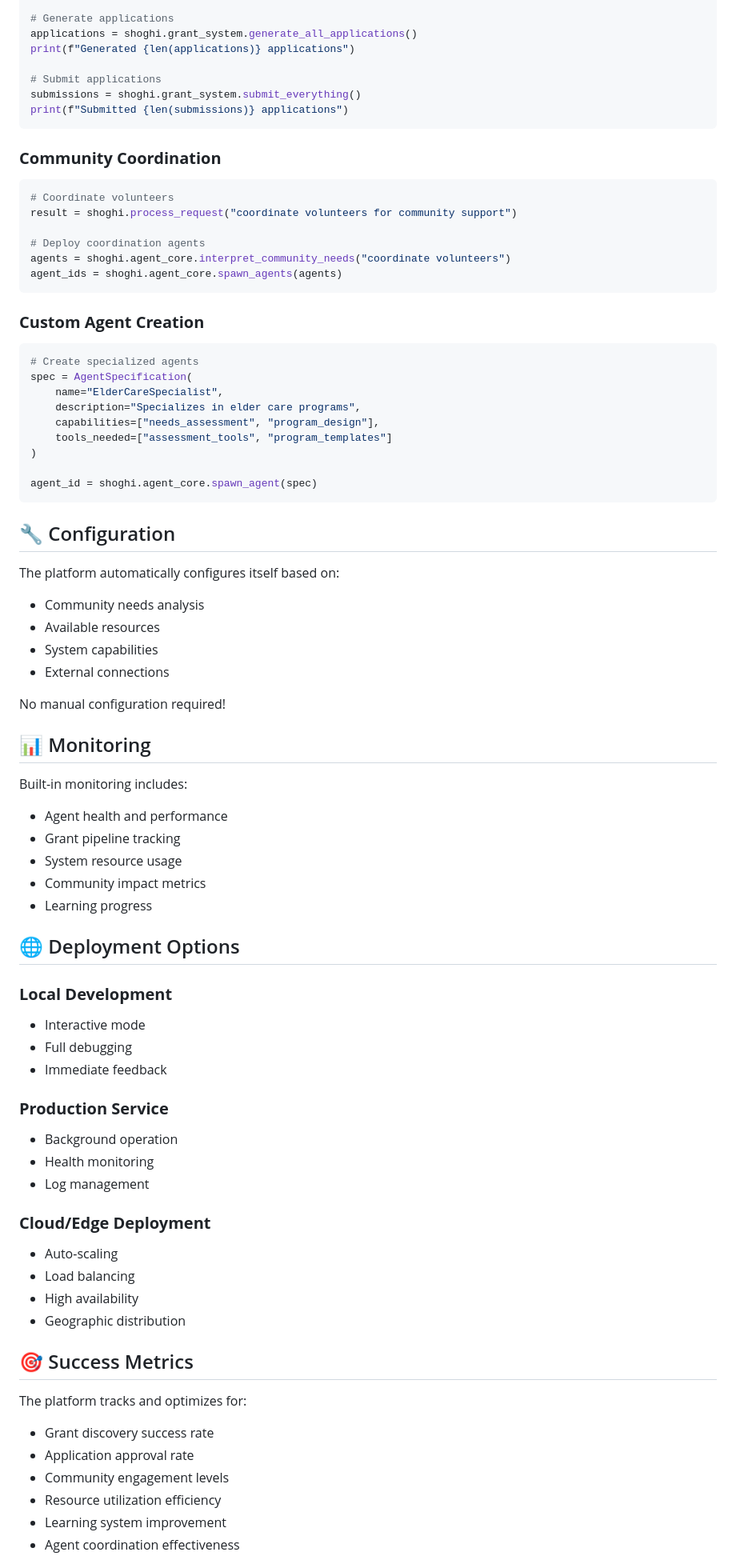
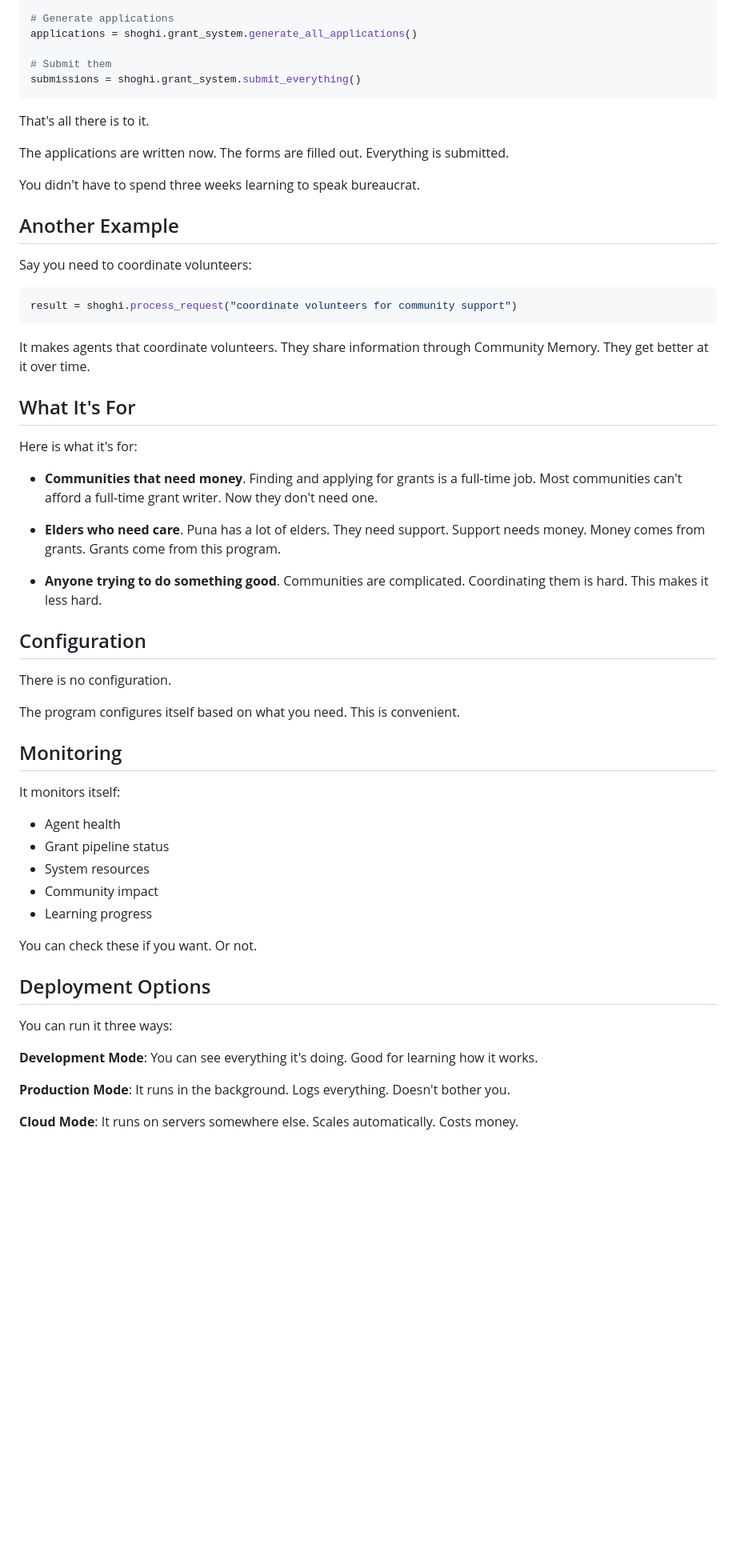
Before and after one commit to ohana-garden/Vessels, a Markdown page: README.md, the part around one of its changes. Shown at 80% size. Rendered like a GitHub page; blank space fills up the shorter version.

````diff
--- a/README.md
+++ b/README.md
@@ -130,80 +153,61 @@ print(result['response'])
 
 # Generate applications
 applications = shoghi.grant_system.generate_all_applications()
-print(f"Generated {len(applications)} applications")
 
-# Submit applications
+# Submit them
 submissions = shoghi.grant_system.submit_everything()
-print(f"Submitted {len(submissions)} applications")
 ```
 
-### **Community Coordination**
+That's all there is to it.
+
+The applications are written now. The forms are filled out. Everything is submitted.
+
+You didn't have to spend three weeks learning to speak bureaucrat.
+
+## Another Example
+
+Say you need to coordinate volunteers:
+
 ```python
-# Coordinate volunteers
 result = shoghi.process_request("coordinate volunteers for community support")
-
-# Deploy coordination agents
-agents = shoghi.agent_core.interpret_community_needs("coordinate volunteers")
-agent_ids = shoghi.agent_core.spawn_agents(agents)
 ```
 
-### **Custom Agent Creation**
-```python
-# Create specialized agents
-spec = AgentSpecification(
-    name="ElderCareSpecialist",
-    description="Specializes in elder care programs",
-    capabilities=["needs_assessment", "program_design"],
-    tools_needed=["assessment_tools", "program_templates"]
-)
+It makes agents that coordinate volunteers. They share information through Community Memory. They get better at it over time.
 
-agent_id = shoghi.agent_core.spawn_agent(spec)
-```
+## What It's For
 
-## 🔧 Configuration
+Here is what it's for:
 
-The platform automatically configures itself based on:
-- Community needs analysis
-- Available resources
-- System capabilities
-- External connections
+- **Communities that need money**. Finding and applying for grants is a full-time job. Most communities can't afford a full-time grant writer. Now they don't need one.
 
-No manual configuration required!
+- **Elders who need care**. Puna has a lot of elders. They need support. Support needs money. Money comes from grants. Grants come from this program.
 
-## 📊 Monitoring
+- **Anyone trying to do something good**. Communities are complicated. Coordinating them is hard. This makes it less hard.
 
-Built-in monitoring includes:
-- Agent health and performance
-- Grant pipeline tracking
-- System resource usage
-- Community impact metrics
+## Configuration
+
+There is no configuration.
+
+The program configures itself based on what you need. This is convenient.
+
+## Monitoring
+
+It monitors itself:
+- Agent health
+- Grant pipeline status
+- System resources
+- Community impact
 - Learning progress
 
-## 🌐 Deployment Options
+You can check these if you want. Or not.
 
-### **Local Development**
-- Interactive mode
-- Full debugging
-- Immediate feedback
+## Deployment Options
 
-### **Production Service**
-- Background operation
-- Health monitoring
-- Log management
+You can run it three ways:
 
-### **Cloud/Edge Deployment**
-- Auto-scaling
-- Load balancing
-- High availability
-- Geographic distribution
+**Development Mode**: You can see everything it's doing. Good for learning how it works.
 
-## 🎯 Success Metrics
+**Production Mode**: It runs in the background. Logs everything. Doesn't bother you.
 
-The platform tracks and optimizes for:
-- Grant discovery success rate
-- Application approval rate
-- Community engagement levels
-- Resource utilization efficiency
-- Learning system improvement
-- Agent coordination effectiveness
+**Cloud Mode**: It runs on servers somewhere else. Scales automatically. Costs money.
 
````
Also changed, not shown: other parts of README.md (+163 -131 lines).
